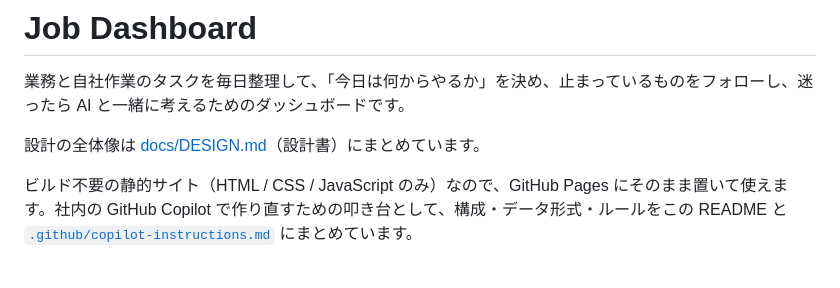
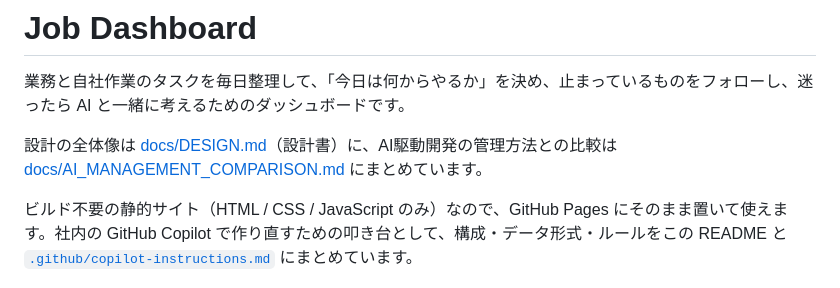
Before and after one commit to syoudai0514/Job-Dashboard, a Markdown page: README.md, the part around the change. Rendered like a GitHub page.

```diff
--- a/README.md
+++ b/README.md
@@ -2,7 +2,7 @@
 
 業務と自社作業のタスクを毎日整理して、「今日は何からやるか」を決め、止まっているものをフォローし、迷ったら AI と一緒に考えるためのダッシュボードです。
 
-設計の全体像は [docs/DESIGN.md](docs/DESIGN.md)（設計書）にまとめています。
+設計の全体像は [docs/DESIGN.md](docs/DESIGN.md)（設計書）に、AI駆動開発の管理方法との比較は [docs/AI_MANAGEMENT_COMPARISON.md](docs/AI_MANAGEMENT_COMPARISON.md) にまとめています。
 
 ビルド不要の静的サイト（HTML / CSS / JavaScript のみ）なので、GitHub Pages にそのまま置いて使えます。社内の GitHub Copilot で作り直すための叩き台として、構成・データ形式・ルールをこの README と [`.github/copilot-instructions.md`](.github/copilot-instructions.md) にまとめています。
 
```
Also changed, not shown: docs/AI_MANAGEMENT_COMPARISON.md (added, +237 -0 lines).
